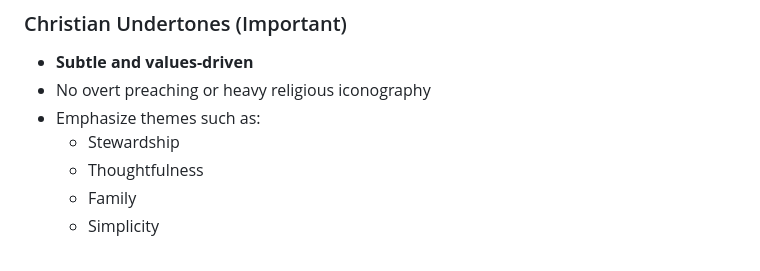
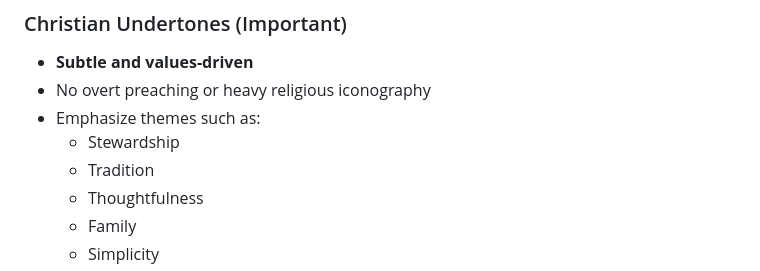
Before and after one commit to nooogy1/HisChildren, a Markdown page: PRD.md, the part around the change. GitHub-like rendering.

```diff
--- a/PRD.md
+++ b/PRD.md
@@ -39,6 +39,7 @@ This site is meant to **communicate brand, values, and experience**, not to tran
 - No overt preaching or heavy religious iconography
 - Emphasize themes such as:
   - Stewardship
+  - Tradition
   - Thoughtfulness
   - Family
   - Simplicity
```
